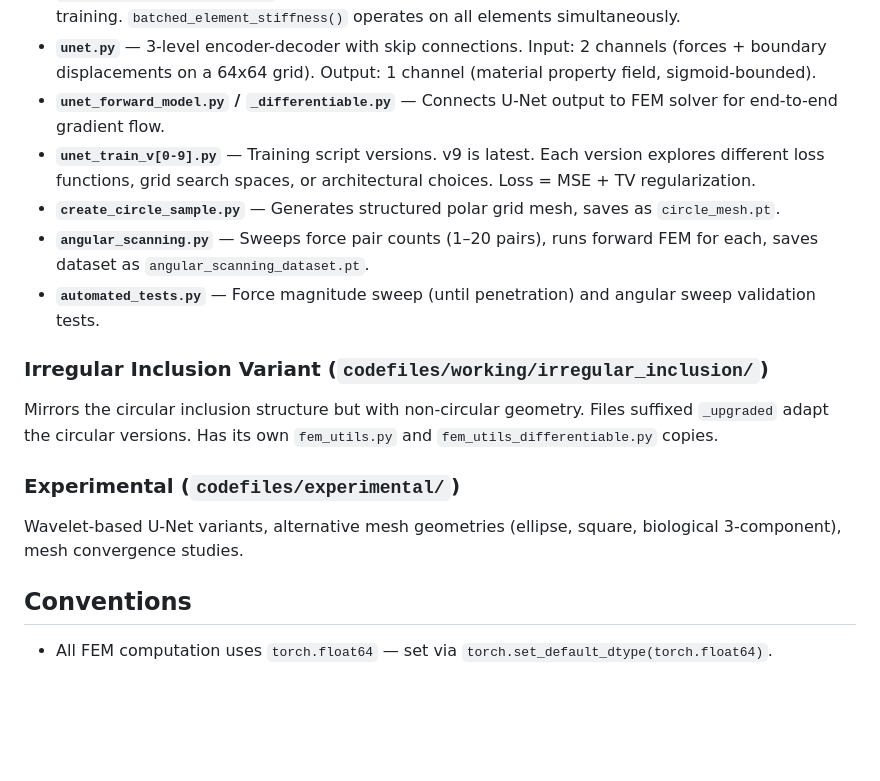
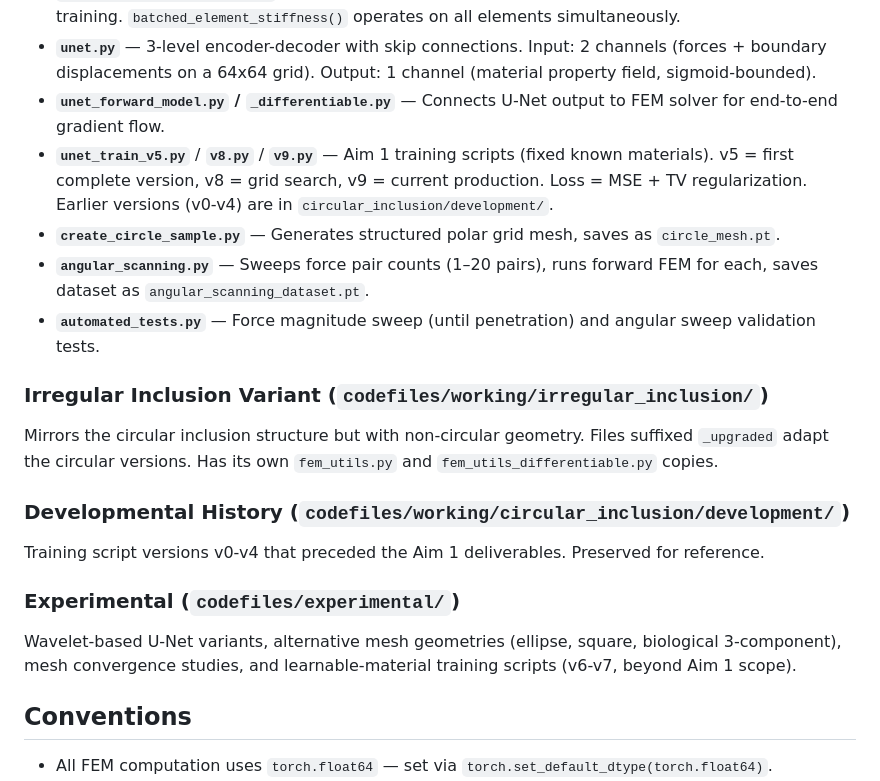
Before and after one commit to VivekKarmarkar/PAT-Scan, a Markdown page: CLAUDE.md, the part around the change. GitHub-like rendering; blank space fills up the shorter version.

Commit message:
Update CLAUDE.md to reflect training script reorganization
List only Aim 1 scripts (v5, v8, v9) under main/, add development/
section for v0-v4, and note v6-v7 in experimental/.

Co-Authored-By: Claude Opus 4.6 (1M context) <noreply@anthropic.com>

```diff
--- a/CLAUDE.md
+++ b/CLAUDE.md
@@ -46,7 +46,7 @@ The U-Net learns material properties by: predicting an E(x,y) field → running
 - **`fem_utils_differentiable.py`** — Batched/differentiable version of FEM assembly for GPU-accelerated training. `batched_element_stiffness()` operates on all elements simultaneously.
 - **`unet.py`** — 3-level encoder-decoder with skip connections. Input: 2 channels (forces + boundary displacements on a 64x64 grid). Output: 1 channel (material property field, sigmoid-bounded).
 - **`unet_forward_model.py` / `_differentiable.py`** — Connects U-Net output to FEM solver for end-to-end gradient flow.
-- **`unet_train_v[0-9].py`** — Training script versions. v9 is latest. Each version explores different loss functions, grid search spaces, or architectural choices. Loss = MSE + TV regularization.
+- **`unet_train_v5.py`** / **`v8.py`** / **`v9.py`** — Aim 1 training scripts (fixed known materials). v5 = first complete version, v8 = grid search, v9 = current production. Loss = MSE + TV regularization. Earlier versions (v0-v4) are in `circular_inclusion/development/`.
 - **`create_circle_sample.py`** — Generates structured polar grid mesh, saves as `circle_mesh.pt`.
 - **`angular_scanning.py`** — Sweeps force pair counts (1–20 pairs), runs forward FEM for each, saves dataset as `angular_scanning_dataset.pt`.
 - **`automated_tests.py`** — Force magnitude sweep (until penetration) and angular sweep validation tests.
@@ -55,9 +55,13 @@ The U-Net learns material properties by: predicting an E(x,y) field → running
 
 Mirrors the circular inclusion structure but with non-circular geometry. Files suffixed `_upgraded` adapt the circular versions. Has its own `fem_utils.py` and `fem_utils_differentiable.py` copies.
 
+### Developmental History (`codefiles/working/circular_inclusion/development/`)
+
+Training script versions v0-v4 that preceded the Aim 1 deliverables. Preserved for reference.
+
 ### Experimental (`codefiles/experimental/`)
 
-Wavelet-based U-Net variants, alternative mesh geometries (ellipse, square, biological 3-component), mesh convergence studies.
+Wavelet-based U-Net variants, alternative mesh geometries (ellipse, square, biological 3-component), mesh convergence studies, and learnable-material training scripts (v6-v7, beyond Aim 1 scope).
 
 ## Conventions
 
```
